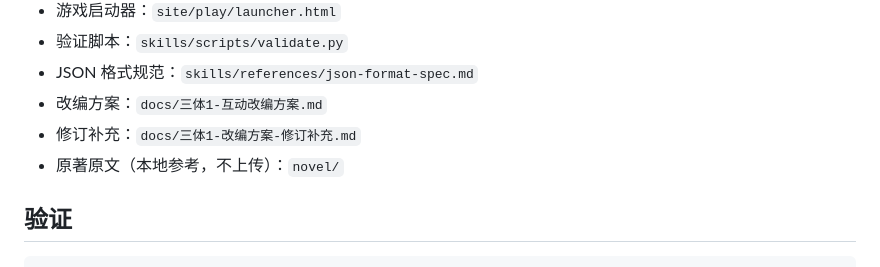
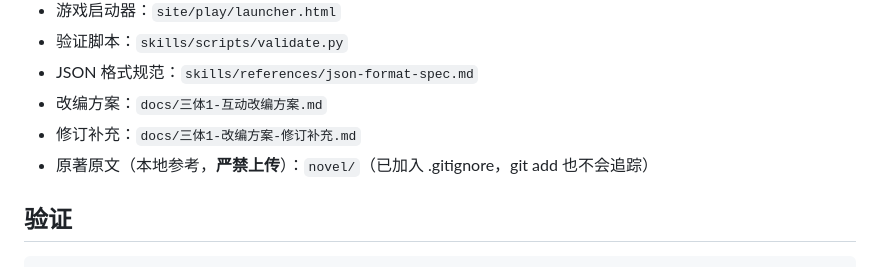
Before and after one commit to gkd2323c/three-body-game, a Markdown page: AGENTS.md, the part around the change. Rendered like a GitHub page.

Commit message:
docs: 强调 novel/ 严禁上传

```diff
--- a/AGENTS.md
+++ b/AGENTS.md
@@ -30,7 +30,7 @@ Cloudflare Pages 自动运行 `python scripts/merge-game.py --validate` 合并
 - JSON 格式规范：`skills/references/json-format-spec.md`
 - 改编方案：`docs/三体1-互动改编方案.md`
 - 修订补充：`docs/三体1-改编方案-修订补充.md`
-- 原著原文（本地参考，不上传）：`novel/`
+- 原著原文（本地参考，**严禁上传**）：`novel/`（已加入 .gitignore，git add 也不会追踪）
 
 ## 验证
 
```
